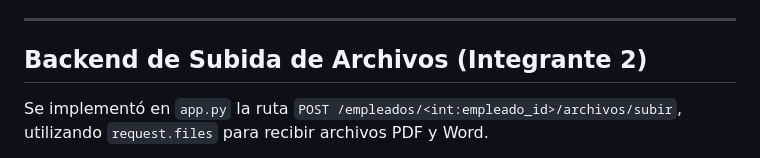
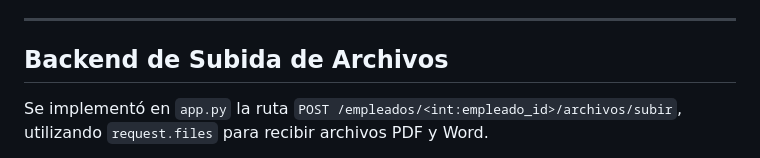
Before and after one commit to GVALOS/Des2, a Markdown page: README.md, the part around the change. Rendered like a GitHub page.

```diff
--- a/README.md
+++ b/README.md
@@ -75,7 +75,7 @@ Almacena archivos PDF y Word en MySQL, conservando sus versiones anteriores.
 
 ---
 
-## Backend de Subida de Archivos (Integrante 2)
+## Backend de Subida de Archivos
 
 Se implementó en `app.py` la ruta `POST /empleados/<int:empleado_id>/archivos/subir`, utilizando `request.files` para recibir archivos PDF y Word.
 
```
